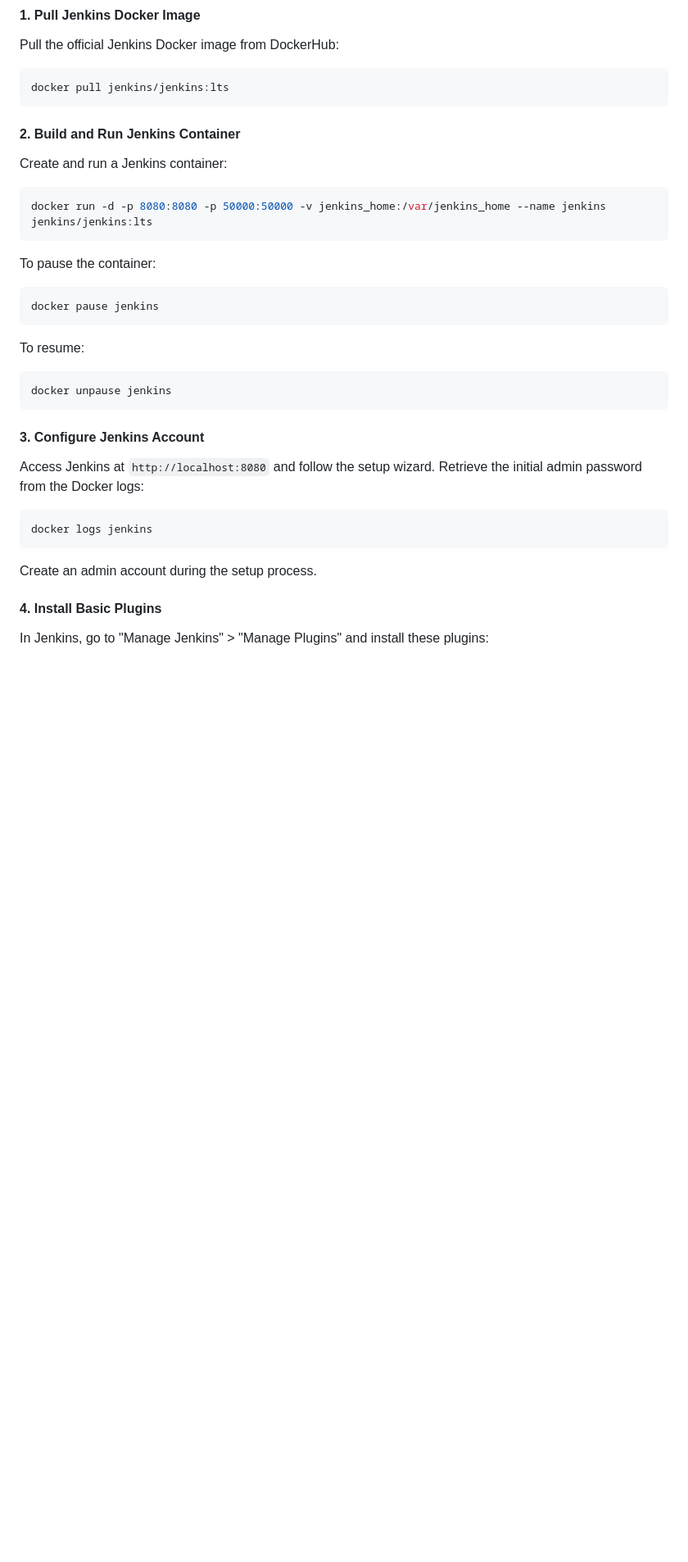
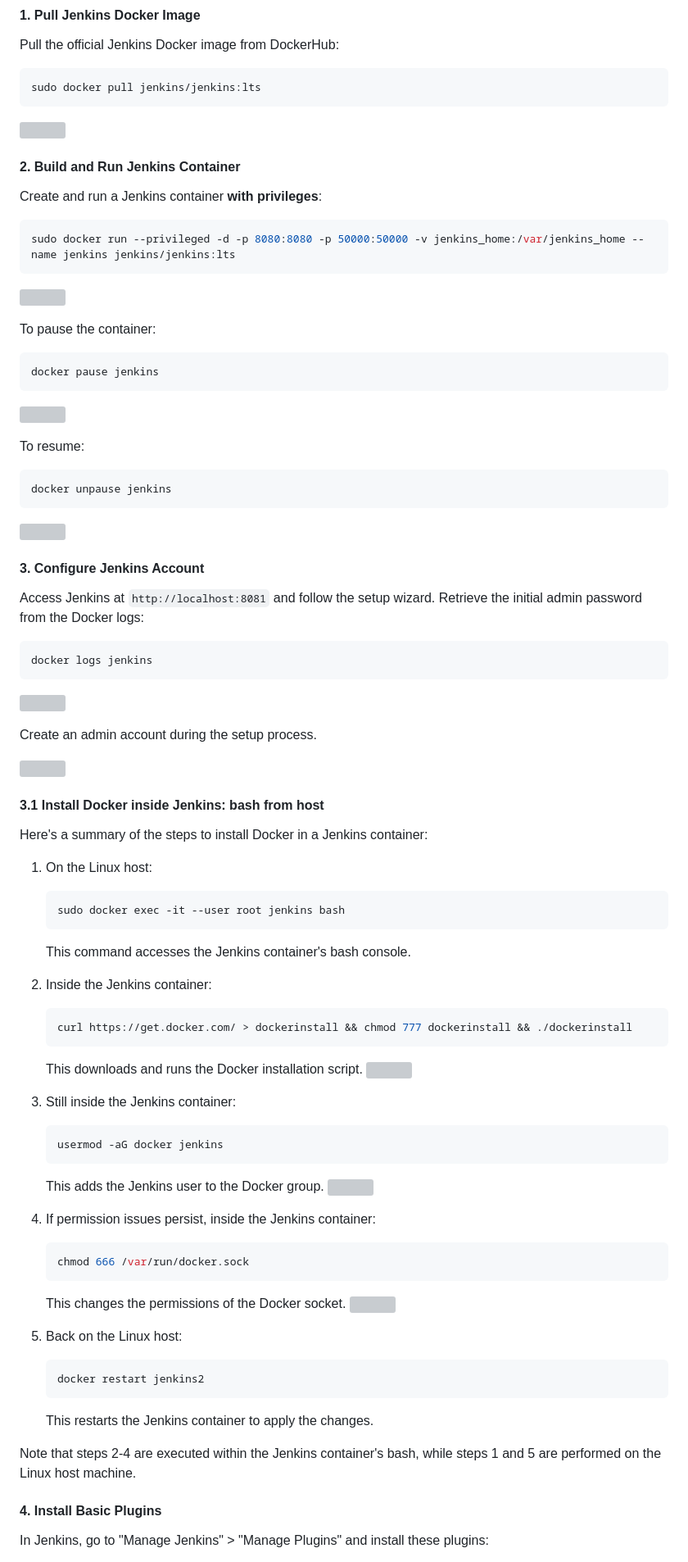
Before and after one commit to marcius02/DevOps_PRA, a Markdown page: MF05-PRA05.md, the part around one of its changes. Shown at 82% size. Rendered like a GitHub page; blank space fills up the shorter version; grey boxes are pictures that could not be loaded.

````diff
--- a/MF05-PRA05.md
+++ b/MF05-PRA05.md
@@ -11,5 +11,5 @@ This practical exercise will guide you through setting up a Jenkins CI/CD pipeli
 Pull the official Jenkins Docker image from DockerHub:
 
 ```bash
-docker pull jenkins/jenkins:lts
+sudo docker pull jenkins/jenkins:lts
 ```
@@ -16,8 +17,8 @@ docker pull jenkins/jenkins:lts
 
 #### 2. Build and Run Jenkins Container
 
-Create and run a Jenkins container:
+Create and run a Jenkins container **with privileges**:
 
 ```bash
-docker run -d -p 8080:8080 -p 50000:50000 -v jenkins_home:/var/jenkins_home --name jenkins jenkins/jenkins:lts
+sudo docker run --privileged -d -p 8080:8080 -p 50000:50000 -v jenkins_home:/var/jenkins_home --name jenkins jenkins/jenkins:lts
 ```
@@ -36,7 +41,7 @@ docker unpause jenkins
 
 #### 3. Configure Jenkins Account
 
-Access Jenkins at `http://localhost:8080` and follow the setup wizard. Retrieve the initial admin password from the Docker logs:
+Access Jenkins at `http://localhost:8081` and follow the setup wizard. Retrieve the initial admin password from the Docker logs:
 
 ```bash
 docker logs jenkins
@@ -44,5 +50,55 @@ docker logs jenkins
 
 Create an admin account during the setup process.
+
+![](PRA05_ANSWER/screenshots/3-1-creation-admin-account-during-setup-process.png)
+
+
+#### 3.1 Install Docker inside Jenkins: bash from host
+
+Here's a summary of the steps to install Docker in a Jenkins container:
+
+1. On the Linux host:
+
+   ```bash
+   sudo docker exec -it --user root jenkins bash
+   ```
+   This command accesses the Jenkins container's bash console.
+
+2. Inside the Jenkins container:
+
+   ```bash
+   curl https://get.docker.com/ > dockerinstall && chmod 777 dockerinstall && ./dockerinstall
+   ```
+   This downloads and runs the Docker installation script.
+ ![](PRA05_ANSWER/screenshots/3-2-installation-docker-in-jenkins.png)
+
+3. Still inside the Jenkins container:
+
+   ```bash
+   usermod -aG docker jenkins
+   ```
+
+   This adds the Jenkins user to the Docker group.
+   ![](PRA05_ANSWER/screenshots/3-3-jenkins-docker-group.png)
+
+4. If permission issues persist, inside the Jenkins container:
+
+   ```bash
+   chmod 666 /var/run/docker.sock
+   ```
+
+   This changes the permissions of the Docker socket.
+   ![](PRA05_ANSWER/screenshots/3-4-permissions-docker-socket.png)
+
+5. Back on the Linux host:
+
+   ```bash
+   docker restart jenkins2
+   ```
+
+   This restarts the Jenkins container to apply the changes.
+
+Note that steps 2-4 are executed within the Jenkins container's bash, while steps 1 and 5 are performed on the Linux host machine.
 
 #### 4. Install Basic Plugins
 
````
Also changed, not shown: other parts of MF05-PRA05.md (+87 -43 lines).
